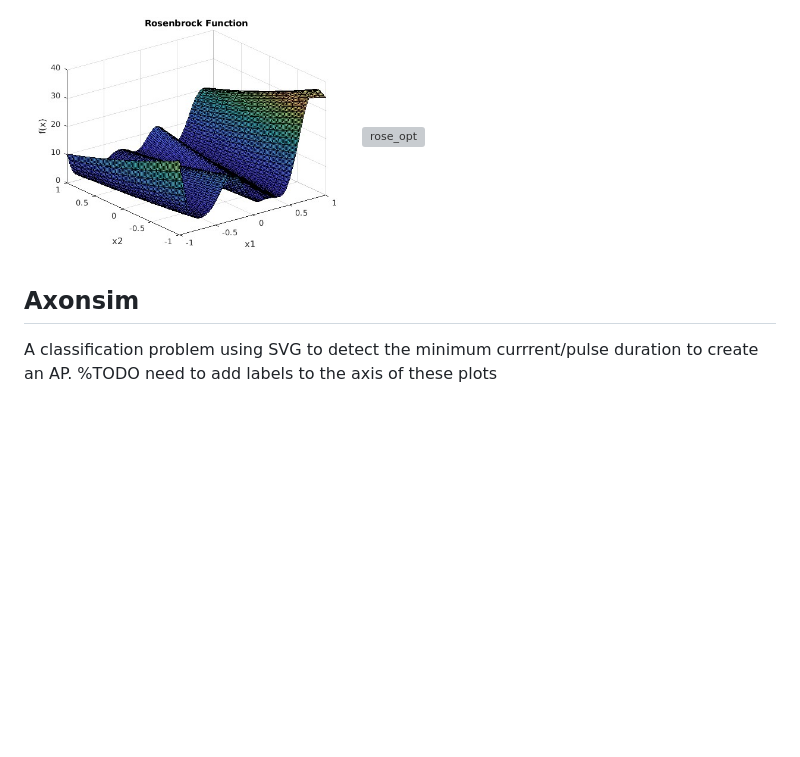
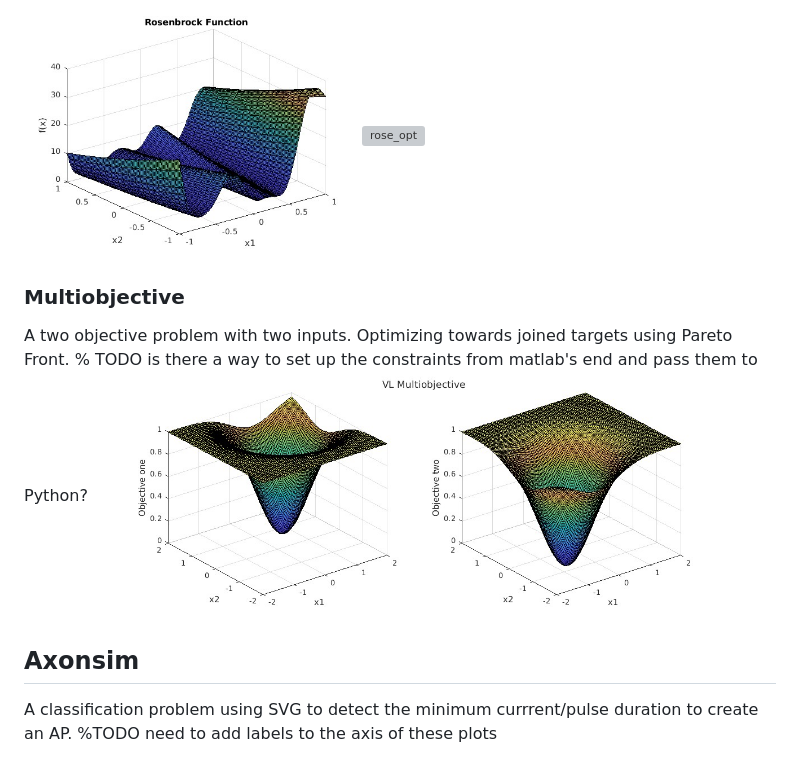
Before and after one commit to predict-idlab/OnlineNeuro, a Markdown page: README.md, the part around the change. Rendered like a GitHub page; pictures changed too: vlmop2.jpg (added); blank space fills up the shorter version; grey boxes are pictures that could not be loaded.

Commit message:
Toy Multiobjective problem from Matlab's end, still need to write code on how to handle it from Python's side and the config files

```diff
--- a/README.md
+++ b/README.md
@@ -77,6 +77,11 @@ A regression problem with smooth surfaces approximated with GP.
 
 <!-- ![rose.jpg](rose.jpg)![animation1.gif](animations%2Fanimation1.gif) -->
 
+### Multiobjective
+A two objective problem with two inputs. Optimizing towards joined targets using Pareto Front.
+% TODO is there a way to set up the constraints from matlab's end and pass them to Python?
+<img src="vlmop2.jpg" alt="vlmop" height="250"/>
+
 ## Axonsim
 A classification problem using SVG to detect the minimum currrent/pulse duration to create an AP.
 %TODO need to add labels to the axis of these plots
```
Also changed, not shown: 3 other files.
